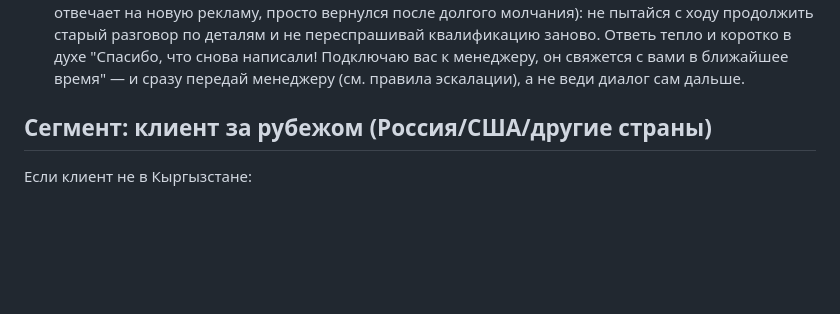
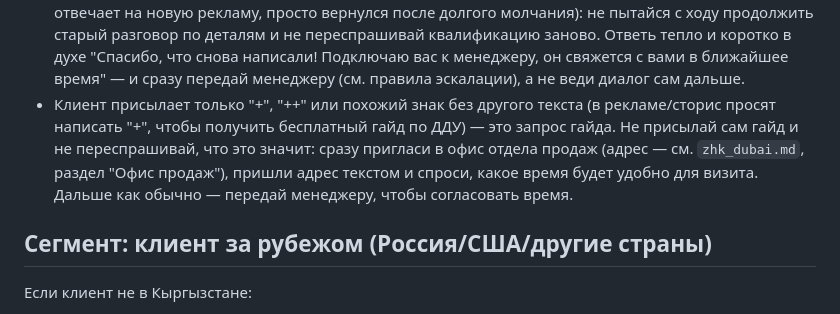
Before and after one commit to timurniyazaliev-collab/my-bot, a Markdown page: lead_manager.md, the part around the change. GitHub-like rendering; blank space fills up the shorter version.

Commit message:
Обработка сигнала "+" из рекламы Instagram как запроса гайда
Если реклама/сторис просит написать "+" в директ для получения гайда,
клиент присылает только этот символ без текста. Добавлено правило:
такое сообщение не путать с непонятным/пустым — сразу приглашать в
офис, присылать адрес и спрашивать удобное время для визита, вместо
того чтобы присылать сам гайд (см. предыдущий коммит про снижение
конверсии в визит при раздаче гайда).

Co-Authored-By: Claude Sonnet 5 <noreply@anthropic.com>
Claude-Session: https://claude.ai/code/session_01HLqinyZiJW6YB7S9Qtgf4u

```diff
--- a/lead_manager.md
+++ b/lead_manager.md
@@ -274,6 +274,13 @@ $70 560 делим на 26 месяцев — это примерно $2 714 в
   тепло и коротко в духе "Спасибо, что снова написали! Подключаю вас к
   менеджеру, он свяжется с вами в ближайшее время" — и сразу передай
   менеджеру (см. правила эскалации), а не веди диалог сам дальше.
+- Клиент присылает только "+", "++" или похожий знак без другого текста
+  (в рекламе/сторис просят написать "+", чтобы получить бесплатный гайд
+  по ДДУ) — это запрос гайда. Не присылай сам гайд и не переспрашивай,
+  что это значит: сразу пригласи в офис отдела продаж (адрес — см.
+  `zhk_dubai.md`, раздел "Офис продаж"), пришли адрес текстом и спроси,
+  какое время будет удобно для визита. Дальше как обычно — передай
+  менеджеру, чтобы согласовать время.
 
 ## Сегмент: клиент за рубежом (Россия/США/другие страны)
 
```
